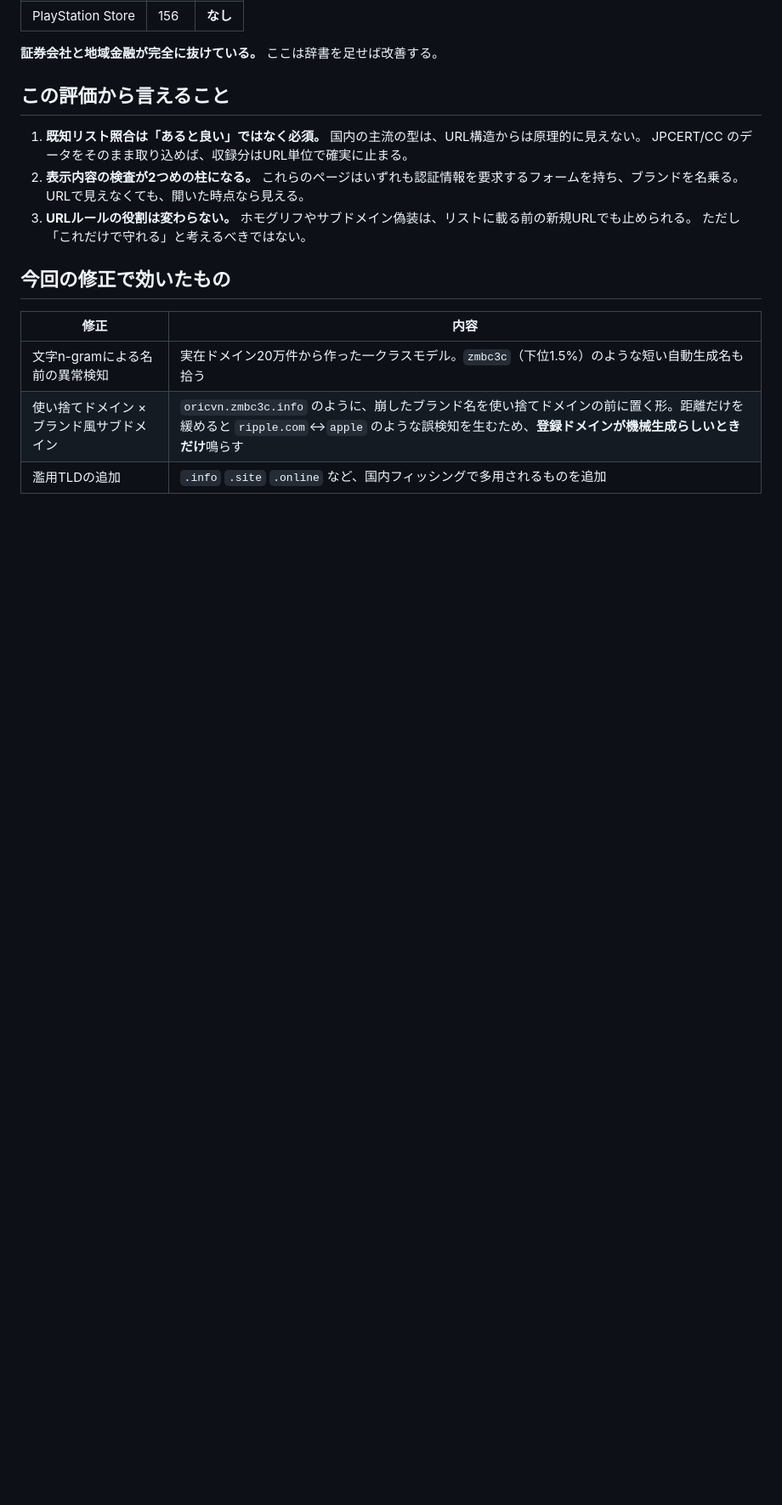
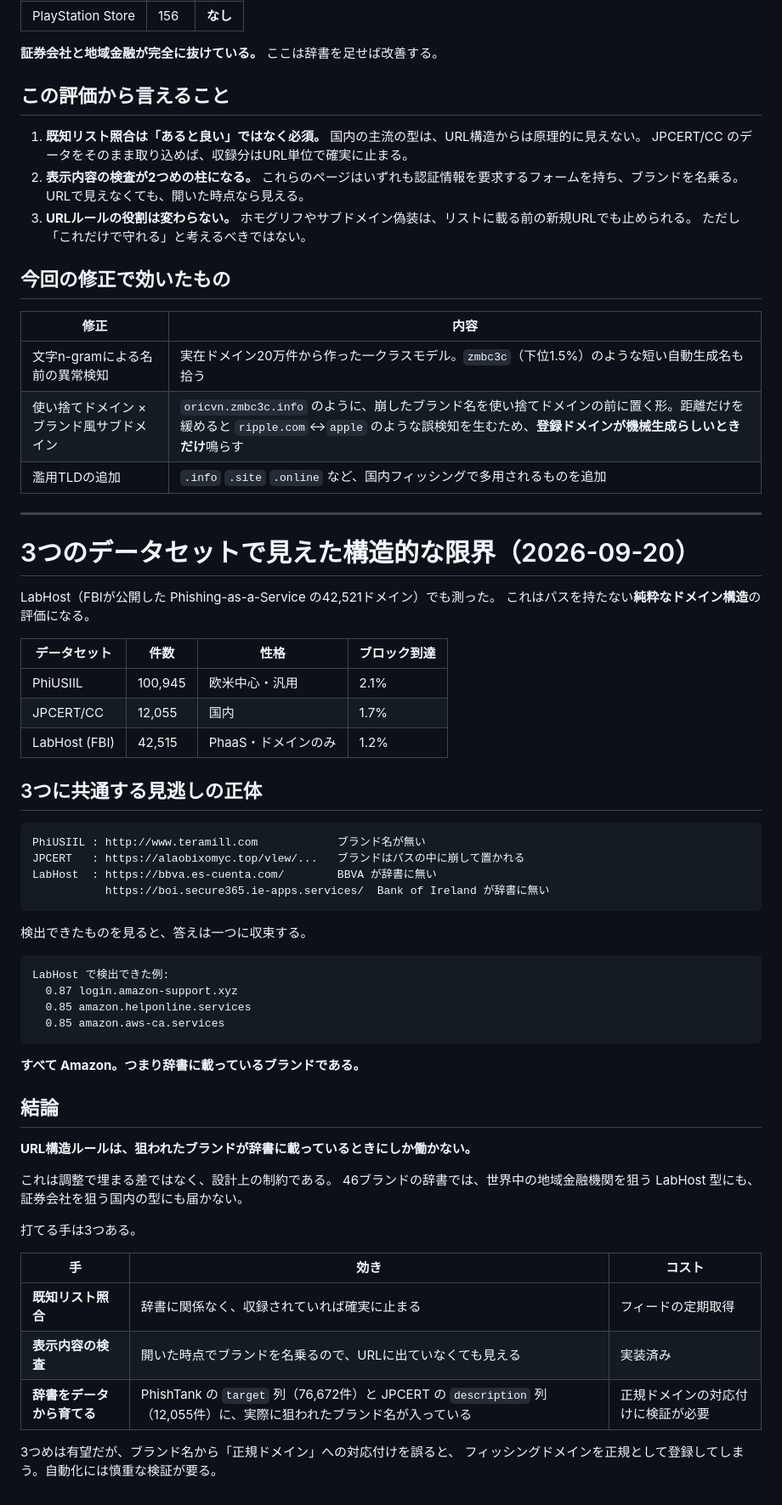
Before and after one commit to kthrtty/moribito, a Markdown page: docs/evaluation.md, the part around the change. Shown at 85% size. Drawn GitHub-style; blank space fills up the shorter version.

Commit message:
docs: LabHost 42,521ドメインでの評価を追加し、3データセット共通の構造的限界を記録
PhiUSIIL 2.1% / JPCERT 1.7% / LabHost 1.2% と、どのデータセットでも
ブロック到達は2%前後にとどまる。

見逃しの正体は3つとも同じで、検出できたものを見ると答えが収束する。
LabHost で検出できたのは全て Amazon、つまり辞書に載っているブランドだった。

URL構造ルールは、狙われたブランドが辞書に載っているときにしか働かない。
これは調整で埋まる差ではなく設計上の制約であり、
既知リスト照合と表示内容の検査が補う前提でなければ成立しない。

````diff
--- a/docs/evaluation.md
+++ b/docs/evaluation.md
@@ -270,3 +270,55 @@ https://oricvn.zmbc3c.info/iricyygen/                    (オリコ)
 | 文字n-gramによる名前の異常検知 | 実在ドメイン20万件から作った一クラスモデル。`zmbc3c`（下位1.5%）のような短い自動生成名も拾う |
 | 使い捨てドメイン × ブランド風サブドメイン | `oricvn.zmbc3c.info` のように、崩したブランド名を使い捨てドメインの前に置く形。距離だけを緩めると `ripple.com`↔`apple` のような誤検知を生むため、**登録ドメインが機械生成らしいときだけ**鳴らす |
 | 濫用TLDの追加 | `.info` `.site` `.online` など、国内フィッシングで多用されるものを追加 |
+
+---
+
+# 3つのデータセットで見えた構造的な限界（2026-09-20）
+
+LabHost（FBIが公開した Phishing-as-a-Service の42,521ドメイン）でも測った。
+これはパスを持たない**純粋なドメイン構造**の評価になる。
+
+| データセット | 件数 | 性格 | ブロック到達 |
+|---|---|---|---|
+| PhiUSIIL | 100,945 | 欧米中心・汎用 | 2.1% |
+| JPCERT/CC | 12,055 | 国内 | 1.7% |
+| LabHost (FBI) | 42,515 | PhaaS・ドメインのみ | 1.2% |
+
+## 3つに共通する見逃しの正体
+
+```
+PhiUSIIL : http://www.teramill.com            ブランド名が無い
+JPCERT   : https://alaobixomyc.top/vlew/...   ブランドはパスの中に崩して置かれる
+LabHost  : https://bbva.es-cuenta.com/        BBVA が辞書に無い
+           https://boi.secure365.ie-apps.services/  Bank of Ireland が辞書に無い
+```
+
+検出できたものを見ると、答えは一つに収束する。
+
+```
+LabHost で検出できた例:
+  0.87 login.amazon-support.xyz
+  0.85 amazon.helponline.services
+  0.85 amazon.aws-ca.services
+```
+
+**すべて Amazon。つまり辞書に載っているブランドである。**
+
+## 結論
+
+**URL構造ルールは、狙われたブランドが辞書に載っているときにしか働かない。**
+
+これは調整で埋まる差ではなく、設計上の制約である。
+46ブランドの辞書では、世界中の地域金融機関を狙う LabHost 型にも、
+証券会社を狙う国内の型にも届かない。
+
+打てる手は3つある。
+
+| 手 | 効き | コスト |
+|---|---|---|
+| **既知リスト照合** | 辞書に関係なく、収録されていれば確実に止まる | フィードの定期取得 |
+| **表示内容の検査** | 開いた時点でブランドを名乗るので、URLに出ていなくても見える | 実装済み |
+| **辞書をデータから育てる** | PhishTank の `target` 列（76,672件）と JPCERT の `description` 列（12,055件）に、実際に狙われたブランド名が入っている | 正規ドメインの対応付けに検証が必要 |
+
+3つめは有望だが、ブランド名から「正規ドメイン」への対応付けを誤ると、
+フィッシングドメインを正規として登録してしまう。自動化には慎重な検証が要る。
````
